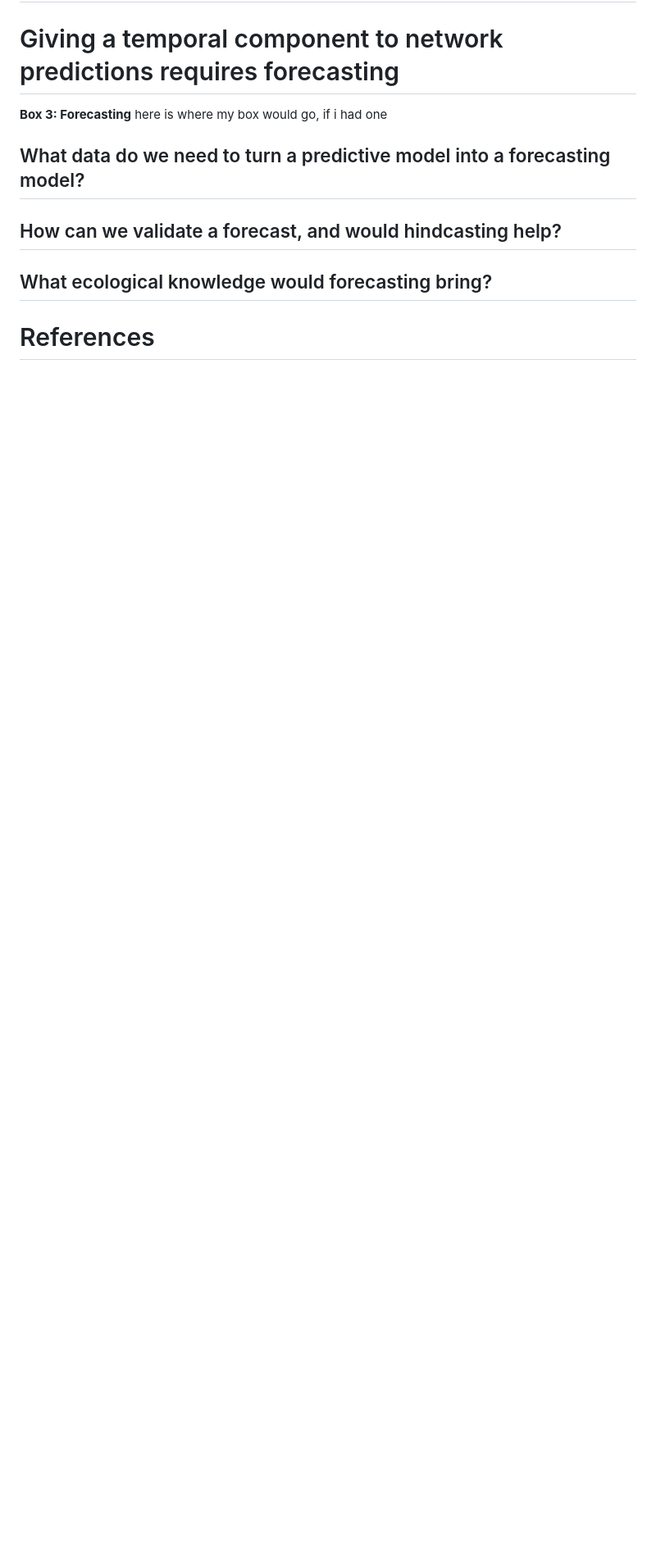
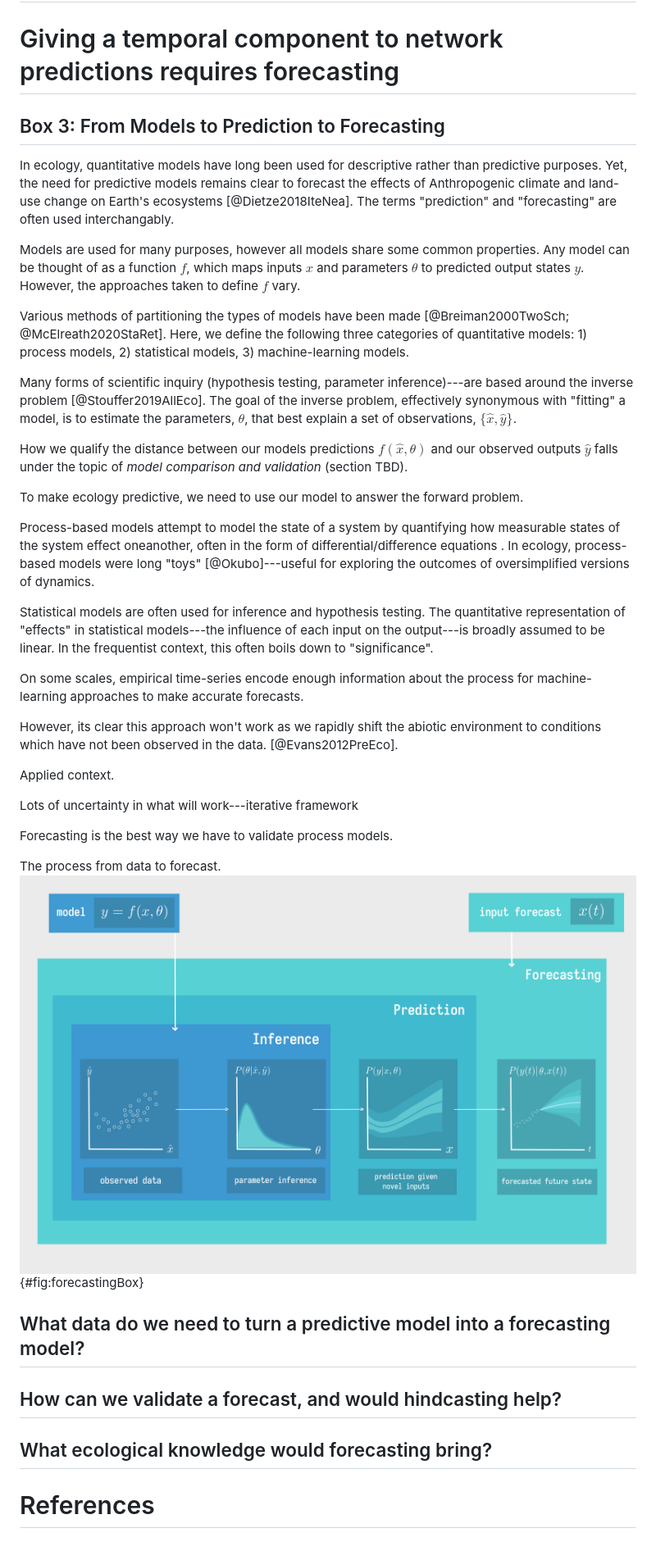
Before and after one commit to PoisotLab/ms_network_prediction, a Markdown page: manuscript.md, the part around the change. Shown: that part at 82% size. GitHub-like rendering; pictures changed too: figures/forecasting.png (added); blank space fills up the shorter version.

Commit message:
a mix of coherent and non-coherent updates

```diff
--- a/manuscript.md
+++ b/manuscript.md
@@ -58,8 +58,52 @@
 
 # Giving a temporal component to network predictions requires forecasting
 
-**Box 3: Forecasting**
-here is where my box would go, if i had one
+## Box 3: From Models to Prediction to Forecasting
+
+In ecology, quantitative models have long been used for descriptive rather than predictive purposes.
+Yet, the need for predictive models remains clear to forecast the effects of Anthropogenic climate and land-use change on Earth's ecosystems [@Dietze2018IteNea].
+The terms "prediction" and "forecasting" are often used interchangably.
+
+Models are used for many purposes, however all models share some common properties.
+Any model can be thought of as a function $f$, which maps inputs $x$ and parameters $\theta$ to predicted output states $y$. However, the approaches taken to define $f$ vary.
+
+Various methods of partitioning the types of models have been made [@Breiman2000TwoSch; @McElreath2020StaRet]. Here, we define the following three categories of quantitative models: 1) process models, 2) statistical models, 3) machine-learning models.
+
+Many forms of scientific inquiry (hypothesis testing, parameter inference)---are based around the inverse problem  [@Stouffer2019AllEco]. The goal of the inverse problem, effectively synonymous with "fitting" a model, is to estimate the parameters, $\theta$, that best explain a set of observations, $\{\hat{x}, \hat{y}\}$.
+
+How we qualify the distance between our models predictions $f(\hat{x}, \theta)$ and our observed outputs $\hat{y}$ falls under the topic of _model comparison and validation_ (section TBD).
+
+
+
+To make ecology predictive, we need to use our model to answer the forward problem.
+
+
+Process-based models attempt to model the state of a system by quantifying how measurable states of the system effect oneanother, often in the form of differential/difference equations . In ecology, process-based models were long "toys" [@Okubo]---useful for exploring the outcomes of oversimplified versions of dynamics.
+
+Statistical models are often used for inference and hypothesis testing.
+The quantitative representation of "effects" in statistical models---the influence of each input on the output---is broadly assumed to be linear.
+In the frequentist context, this often boils down to "significance".
+
+
+
+On some scales, empirical time-series encode enough information about
+the process for machine-learning approaches to make accurate forecasts.
+
+However, its clear this approach won't work as we rapidly shift the abiotic
+environment to conditions which have not been observed in the data.
+ [@Evans2012PreEco].
+
+
+Applied context.
+
+Lots of uncertainty in what will work---iterative framework
+
+Forecasting is the best way we have to validate process models.
+
+The process from data to forecast.
+![box figure caption](figures/forecasting.png){#fig:forecastingBox}
+
+
 
 ## What data do we need to turn a predictive model into a forecasting model?
 
```
